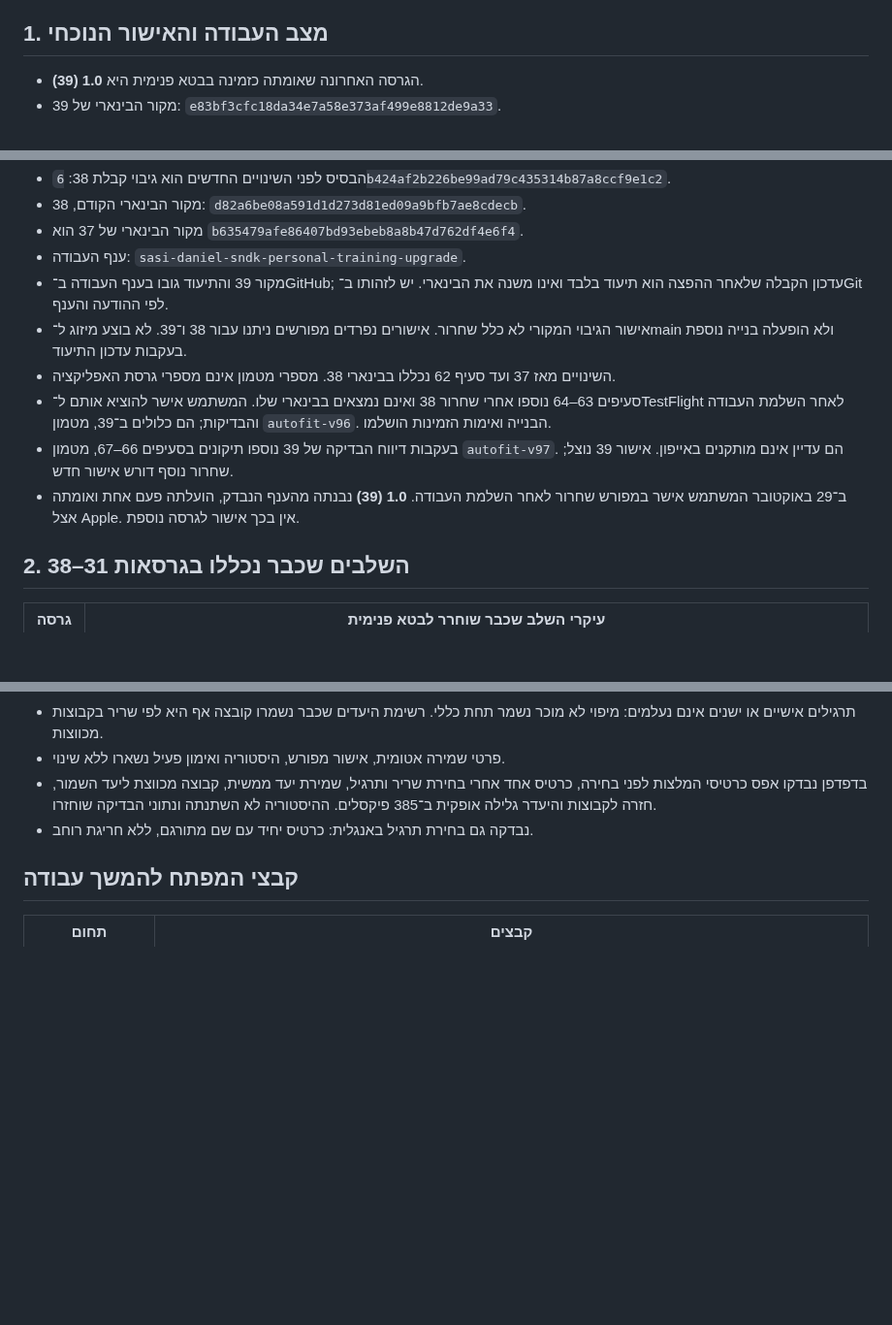
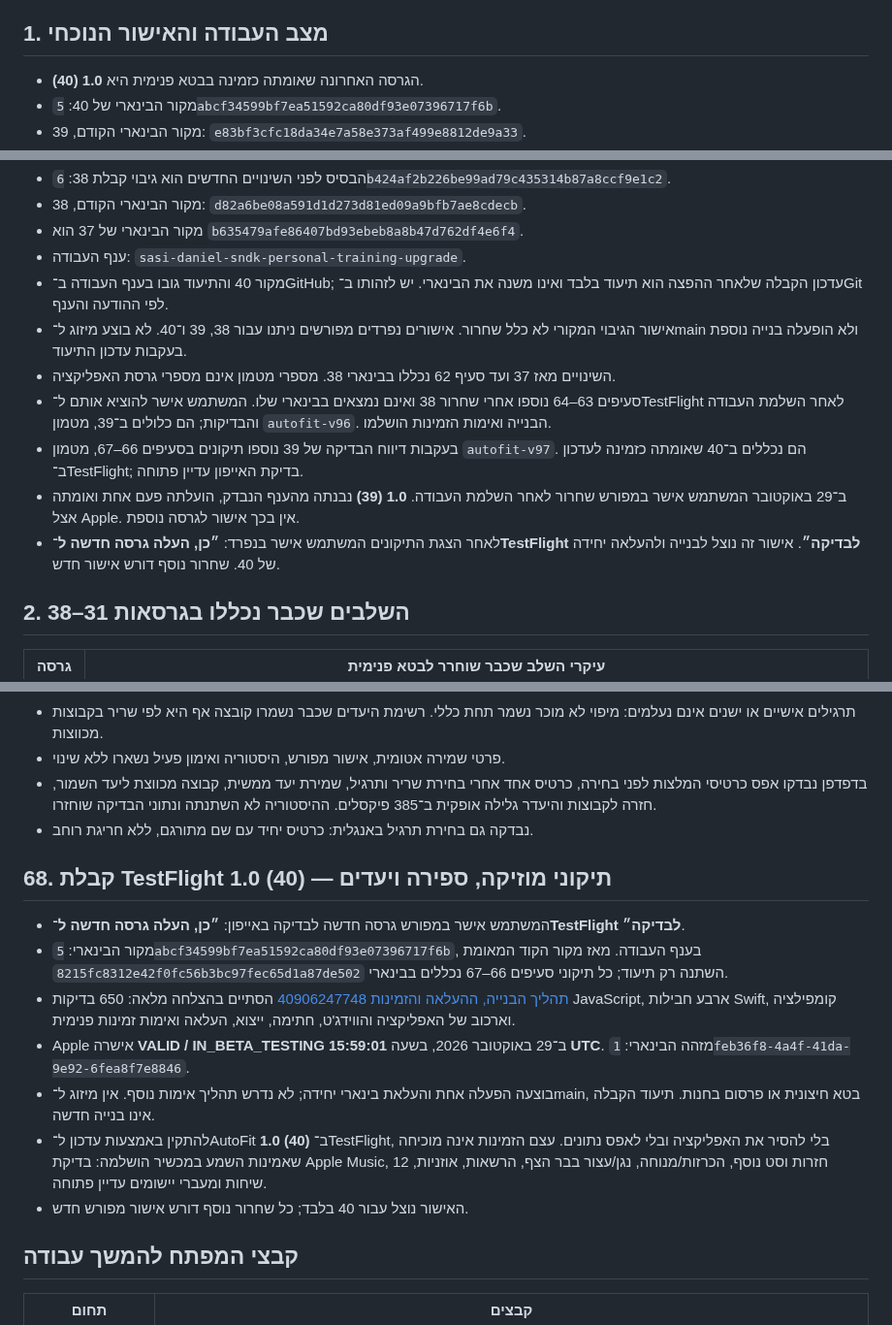
Before and after one commit to Sasidaniel/AutoFit-ios, a Markdown page: PRE-RELEASE-REVIEW.md, 3 parts joined by grey strips. Shown at 97% size. Drawn GitHub-style; blank space fills up the shorter version.

Commit message:
docs: record verified TestFlight 40 audio fixes [skip ci]
Co-authored-by: Copilot App <223556219+Copilot@users.noreply.github.com>

```diff
--- a/PRE-RELEASE-REVIEW.md
+++ b/PRE-RELEASE-REVIEW.md
@@ -29,6 +29,7 @@
 
 ## 1. מצב העבודה והאישור הנוכחי
 
-- הגרסה האחרונה שאומתה כזמינה בבטא פנימית היא **1.0 (39)**.
-- מקור הבינארי של 39: `e83bf3cfc18da34e7a58e373af499e8812de9a33`.
+- הגרסה האחרונה שאומתה כזמינה בבטא פנימית היא **1.0 (40)**.
+- מקור הבינארי של 40: `5abcf34599bf7ea51592ca80df93e07396717f6b`.
+- מקור הבינארי הקודם, 39: `e83bf3cfc18da34e7a58e373af499e8812de9a33`.
 - Apple אישרה **VALID / IN_BETA_TESTING** ב־29 באוקטובר 2026,
@@ -38,9 +39,9 @@
 - מקור הבינארי הקודם, 38: `d82a6be08a591d1d273d81ed09a9bfb7ae8cdecb`.
 - מקור הבינארי של 37 הוא `b635479afe86407bd93ebeb8a8b47d762df4e6f4`.
 - ענף העבודה: `sasi-daniel-sndk-personal-training-upgrade`.
-- מקור 39 והתיעוד גובו בענף העבודה ב־GitHub; עדכון הקבלה שלאחר ההפצה
+- מקור 40 והתיעוד גובו בענף העבודה ב־GitHub; עדכון הקבלה שלאחר ההפצה
   הוא תיעוד בלבד ואינו משנה את הבינארי. יש לזהותו ב־Git לפי ההודעה והענף.
-- אישור הגיבוי המקורי לא כלל שחרור. אישורים נפרדים מפורשים ניתנו עבור 38 ו־39.
+- אישור הגיבוי המקורי לא כלל שחרור. אישורים נפרדים מפורשים ניתנו עבור 38, 39 ו־40.
   לא בוצע מיזוג ל־main ולא הופעלה בנייה נוספת בעקבות עדכון התיעוד.
 - השינויים מאז 37 ועד סעיף 62 נכללו בבינארי 38.
   מספרי מטמון אינם מספרי גרסת האפליקציה.
@@ -48,10 +49,12 @@
   אישר להוציא אותם ל־TestFlight לאחר השלמת העבודה והבדיקות; הם כלולים ב־39,
   מטמון `autofit-v96`. הבנייה ואימות הזמינות הושלמו.
 - בעקבות דיווח הבדיקה של 39 נוספו תיקונים בסעיפים 66–67, מטמון `autofit-v97`.
-  הם עדיין אינם מותקנים באייפון. אישור 39 נוצל; שחרור נוסף דורש אישור חדש.
+  הם נכללים ב־40 שאומתה כזמינה לעדכון ב־TestFlight; בדיקת האייפון עדיין פתוחה.
 - ב־29 באוקטובר המשתמש אישר במפורש שחרור לאחר השלמת העבודה.
   **1.0 (39)** נבנתה מהענף הנבדק,
   הועלתה פעם אחת ואומתה אצל Apple. אין בכך אישור לגרסה נוספת.
+- לאחר הצגת התיקונים המשתמש אישר בנפרד: **״כן, העלה גרסה חדשה ל־TestFlight לבדיקה״**.
+  אישור זה נוצל לבנייה ולהעלאה יחידה של 40. שחרור נוסף דורש אישור חדש.
 
 ## 2. השלבים שכבר נכללו בגרסאות 31–38
 
@@ -906,6 +909,27 @@ JavaScript, ארבע חבילות Swift ובניית האפליקציה והוו
   גלילה אופקית ב־385 פיקסלים. ההיסטוריה לא השתנתה ונתוני הבדיקה שוחזרו.
 - נבדקה גם בחירת תרגיל באנגלית: כרטיס יחיד עם שם מתורגם, ללא חריגת רוחב.
 
+## 68. קבלת TestFlight 1.0 (40) — תיקוני מוזיקה, ספירה ויעדים
+
+- המשתמש אישר במפורש גרסה חדשה לבדיקה באייפון:
+  **״כן, העלה גרסה חדשה ל־TestFlight לבדיקה״**.
+- מקור הבינארי: `5abcf34599bf7ea51592ca80df93e07396717f6b`, בענף העבודה.
+  מאז מקור הקוד המאומת `8215fc8312e42f0fc56b3bc97fec65d1a87de502`
+  השתנה רק תיעוד; כל תיקוני סעיפים 66–67 נכללים בבינארי.
+- [תהליך הבנייה, ההעלאה והזמינות 40906247748](https://github.com/Sasidaniel/AutoFit-ios/actions/runs/40906247748)
+  הסתיים בהצלחה מלאה: 650 בדיקות JavaScript, ארבע חבילות Swift, קומפילציה
+  וארכוב של האפליקציה והווידג'ט, חתימה, ייצוא, העלאה ואימות זמינות פנימית.
+- Apple אישרה **VALID / IN_BETA_TESTING** ב־29 באוקטובר 2026,
+  בשעה **15:59:01 UTC**.
+  מזהה הבינארי: `1feb36f8-4a4f-41da-9e92-6fea8f7e8846`.
+- בוצעה הפעלה אחת והעלאת בינארי יחידה; לא נדרש תהליך אימות נוסף.
+  אין מיזוג ל־main, בטא חיצונית או פרסום בחנות. תיעוד הקבלה אינו בנייה חדשה.
+- להתקין באמצעות עדכון ל־AutoFit **1.0 (40)** ב־TestFlight, בלי להסיר
+  את האפליקציה ובלי לאפס נתונים. עצם הזמינות אינה מוכיחה שאמינות השמע במכשיר
+  הושלמה: בדיקת Apple Music, 12 חזרות וסט נוסף, הכרזות/מנוחה, נגן/עצור
+  בבר הצף, הרשאות, אוזניות, שיחות ומעברי יישומים עדיין פתוחה.
+- האישור נוצל עבור 40 בלבד; כל שחרור נוסף דורש אישור מפורש חדש.
+
 ## קבצי המפתח להמשך עבודה
 
 | תחום | קבצים |
```
Also changed, not shown: other parts of PRE-RELEASE-REVIEW.md (+6 -6 lines), RELEASE-NOTES.md (+22 -6 lines).
